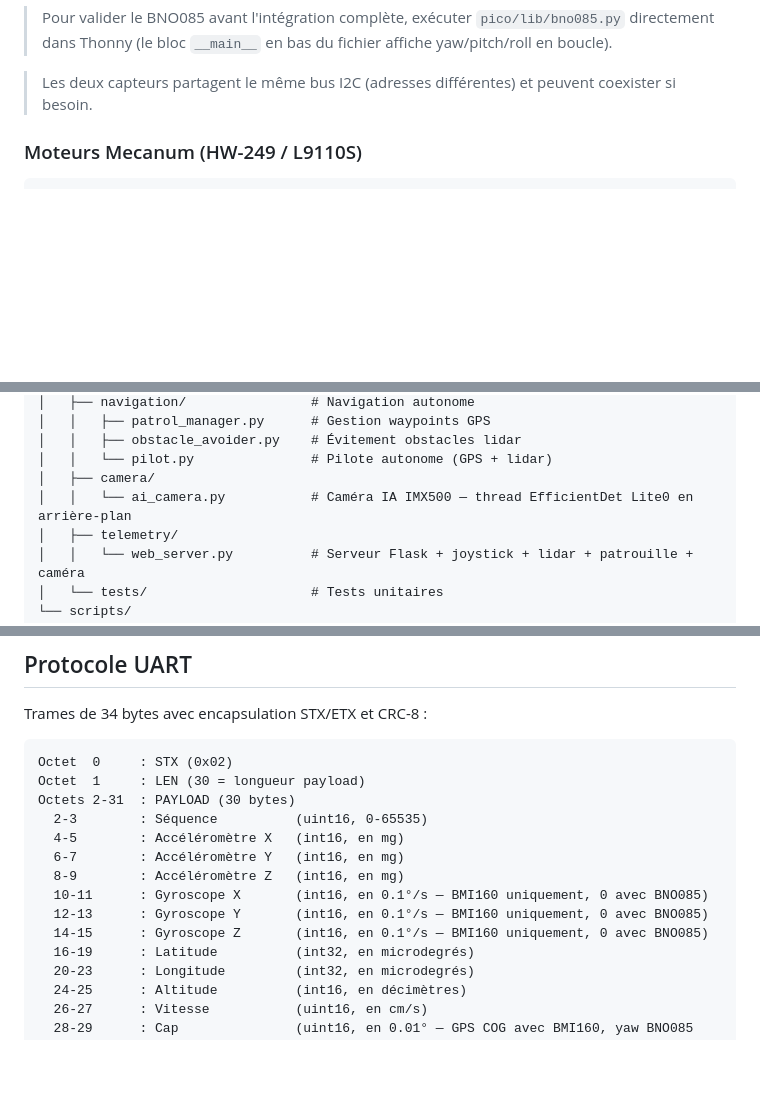
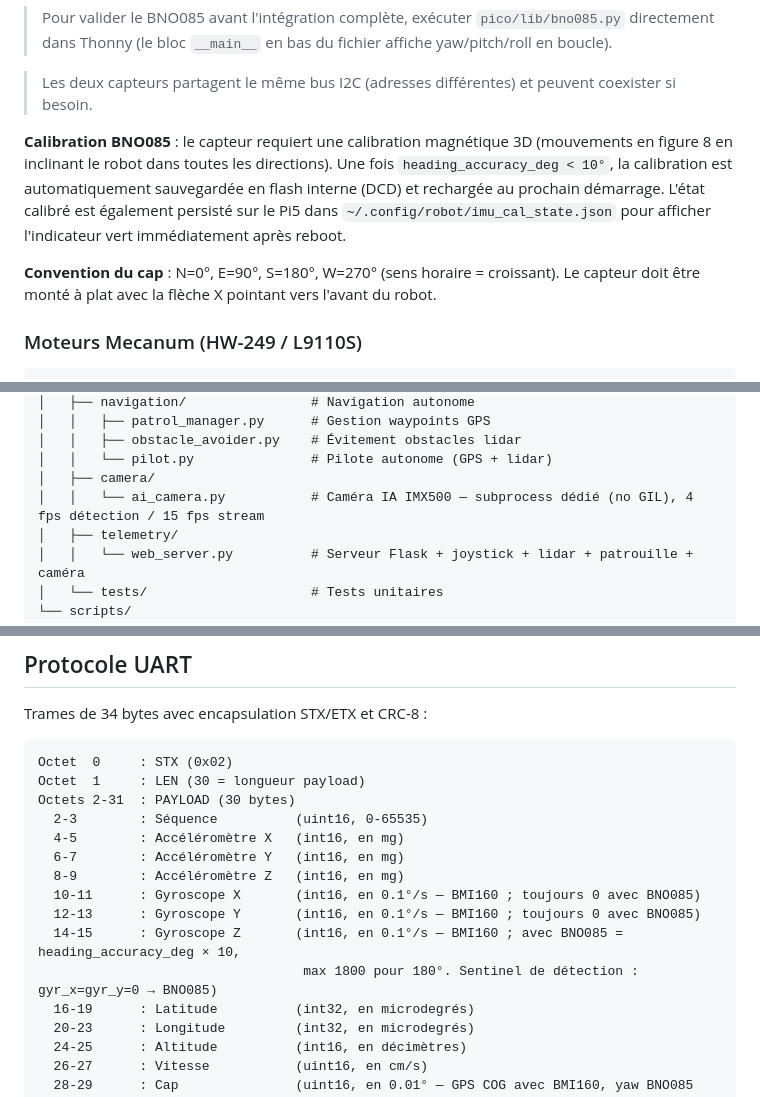
Before and after one commit to MadeInFck/autonomous-robot, a Markdown page: README_fr.md, 3 parts joined by grey strips. Rendered like a GitHub page; blank space fills up the shorter version.

```diff
--- a/README_fr.md
+++ b/README_fr.md
@@ -95,6 +95,10 @@ Driver : `pico/lib/bno085.py`
 > dans Thonny (le bloc `__main__` en bas du fichier affiche yaw/pitch/roll en boucle).
 
 > Les deux capteurs partagent le même bus I2C (adresses différentes) et peuvent coexister si besoin.
+
+**Calibration BNO085** : le capteur requiert une calibration magnétique 3D (mouvements en figure 8 en inclinant le robot dans toutes les directions). Une fois `heading_accuracy_deg < 10°`, la calibration est automatiquement sauvegardée en flash interne (DCD) et rechargée au prochain démarrage. L'état calibré est également persisté sur le Pi5 dans `~/.config/robot/imu_cal_state.json` pour afficher l'indicateur vert immédiatement après reboot.
+
+**Convention du cap** : N=0°, E=90°, S=180°, W=270° (sens horaire = croissant). Le capteur doit être monté à plat avec la flèche X pointant vers l'avant du robot.
 
 ### Moteurs Mecanum (HW-249 / L9110S)
 
@@ -257,7 +261,7 @@ autonomous-robot/
 │   │   ├── obstacle_avoider.py    # Évitement obstacles lidar
 │   │   └── pilot.py               # Pilote autonome (GPS + lidar)
 │   ├── camera/
-│   │   └── ai_camera.py           # Caméra IA IMX500 — thread EfficientDet Lite0 en arrière-plan
+│   │   └── ai_camera.py           # Caméra IA IMX500 — subprocess dédié (no GIL), 4 fps détection / 15 fps stream
 │   ├── telemetry/
 │   │   └── web_server.py          # Serveur Flask + joystick + lidar + patrouille + caméra
 │   └── tests/                     # Tests unitaires
@@ -277,9 +281,10 @@ Octets 2-31  : PAYLOAD (30 bytes)
   4-5        : Accéléromètre X   (int16, en mg)
   6-7        : Accéléromètre Y   (int16, en mg)
   8-9        : Accéléromètre Z   (int16, en mg)
-  10-11      : Gyroscope X       (int16, en 0.1°/s — BMI160 uniquement, 0 avec BNO085)
-  12-13      : Gyroscope Y       (int16, en 0.1°/s — BMI160 uniquement, 0 avec BNO085)
-  14-15      : Gyroscope Z       (int16, en 0.1°/s — BMI160 uniquement, 0 avec BNO085)
+  10-11      : Gyroscope X       (int16, en 0.1°/s — BMI160 ; toujours 0 avec BNO085)
+  12-13      : Gyroscope Y       (int16, en 0.1°/s — BMI160 ; toujours 0 avec BNO085)
+  14-15      : Gyroscope Z       (int16, en 0.1°/s — BMI160 ; avec BNO085 = heading_accuracy_deg × 10,
+                                  max 1800 pour 180°. Sentinel de détection : gyr_x=gyr_y=0 → BNO085)
   16-19      : Latitude          (int32, en microdegrés)
   20-23      : Longitude         (int32, en microdegrés)
   24-25      : Altitude          (int16, en décimètres)
```
Also changed, not shown: README.md (+9 -4 lines).
